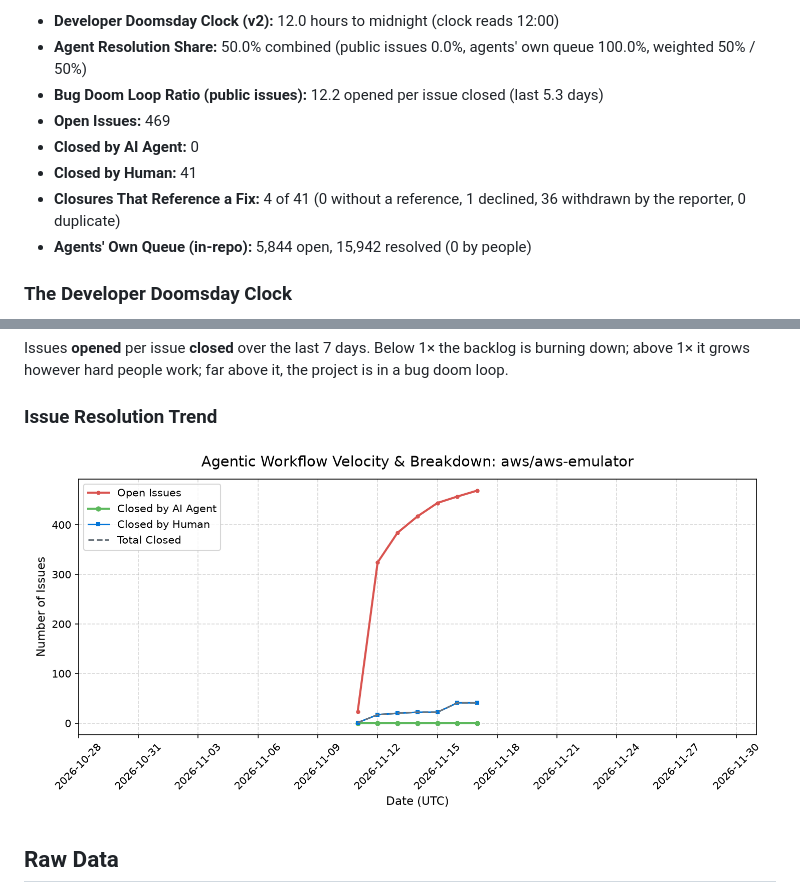
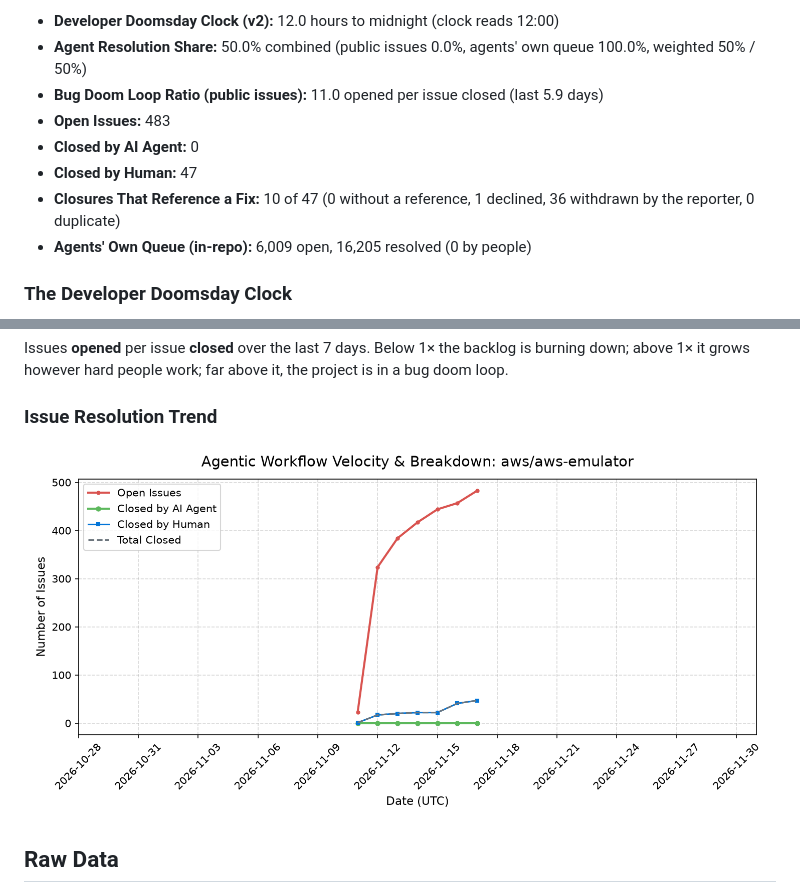
Before and after one commit to sholtomaud/aws-emulator-bug-tracker, a Markdown page: README.md, 2 parts joined by grey strips. GitHub-like rendering; pictures changed too: issues_chart.png.

Commit message:
chore: update issue metrics & doomsday clock (2026-11-17) - scheduled check

```diff
--- a/README.md
+++ b/README.md
@@ -16,12 +16,12 @@ Automated tracking of open and closed issues in [`aws/aws-emulator`](https://git
 **Update Schedule:** every 6 hours (00:05, 06:05, 12:05, 18:05 UTC)
 - **Developer Doomsday Clock (v2):** 12.0 hours to midnight (clock reads 12:00)
 - **Agent Resolution Share:** 50.0% combined (public issues 0.0%, agents' own queue 100.0%, weighted 50% / 50%)
-- **Bug Doom Loop Ratio (public issues):** 12.2 opened per issue closed (last 5.3 days)
-- **Open Issues:** 469
+- **Bug Doom Loop Ratio (public issues):** 11.0 opened per issue closed (last 5.9 days)
+- **Open Issues:** 483
 - **Closed by AI Agent:** 0
-- **Closed by Human:** 41
-- **Closures That Reference a Fix:** 4 of 41 (0 without a reference, 1 declined, 36 withdrawn by the reporter, 0 duplicate)
-- **Agents' Own Queue (in-repo):** 5,844 open, 15,942 resolved (0 by people)
+- **Closed by Human:** 47
+- **Closures That Reference a Fix:** 10 of 47 (0 without a reference, 1 declined, 36 withdrawn by the reporter, 0 duplicate)
+- **Agents' Own Queue (in-repo):** 6,009 open, 16,205 resolved (0 by people)
 <!-- STATS_END -->
 
 ### The Developer Doomsday Clock
```
Also changed, not shown: other parts of README.md (+1 -1 lines), 3 other files.
